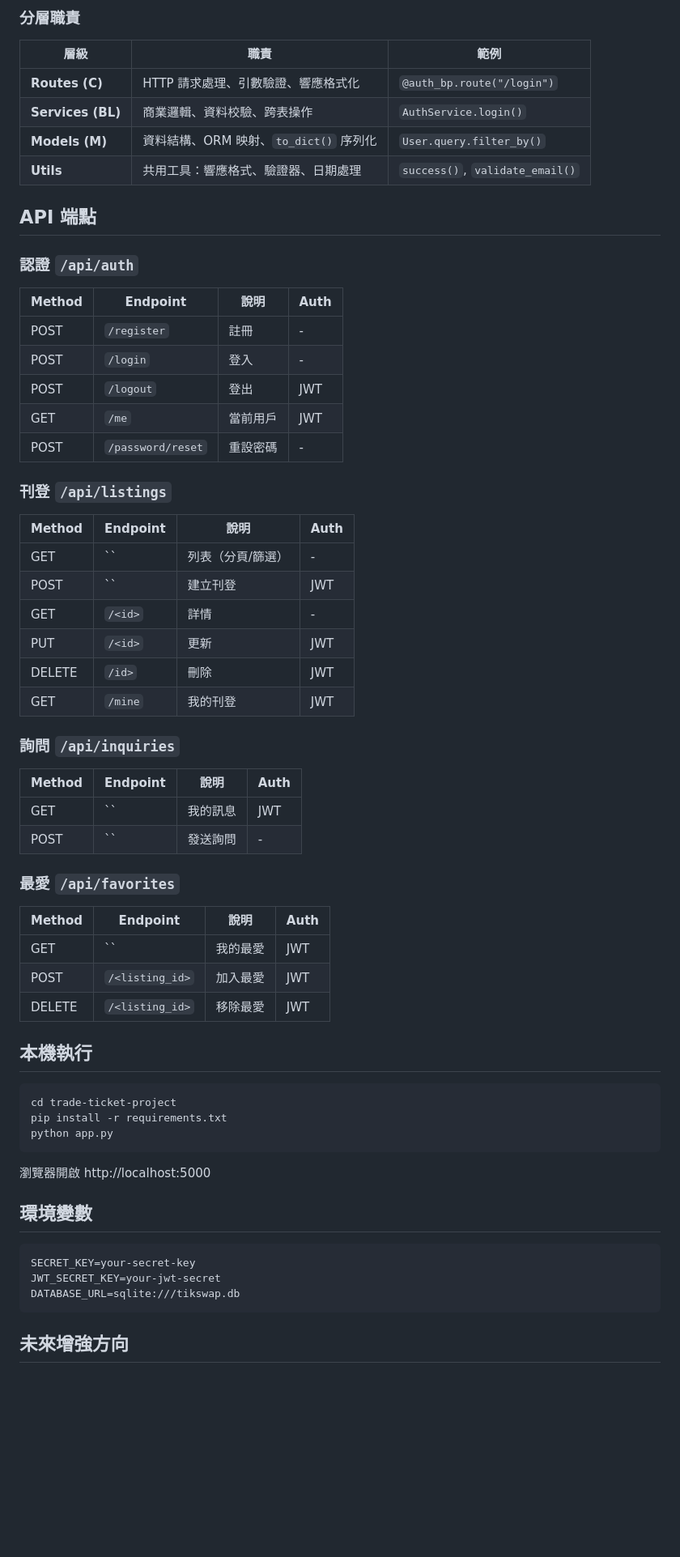
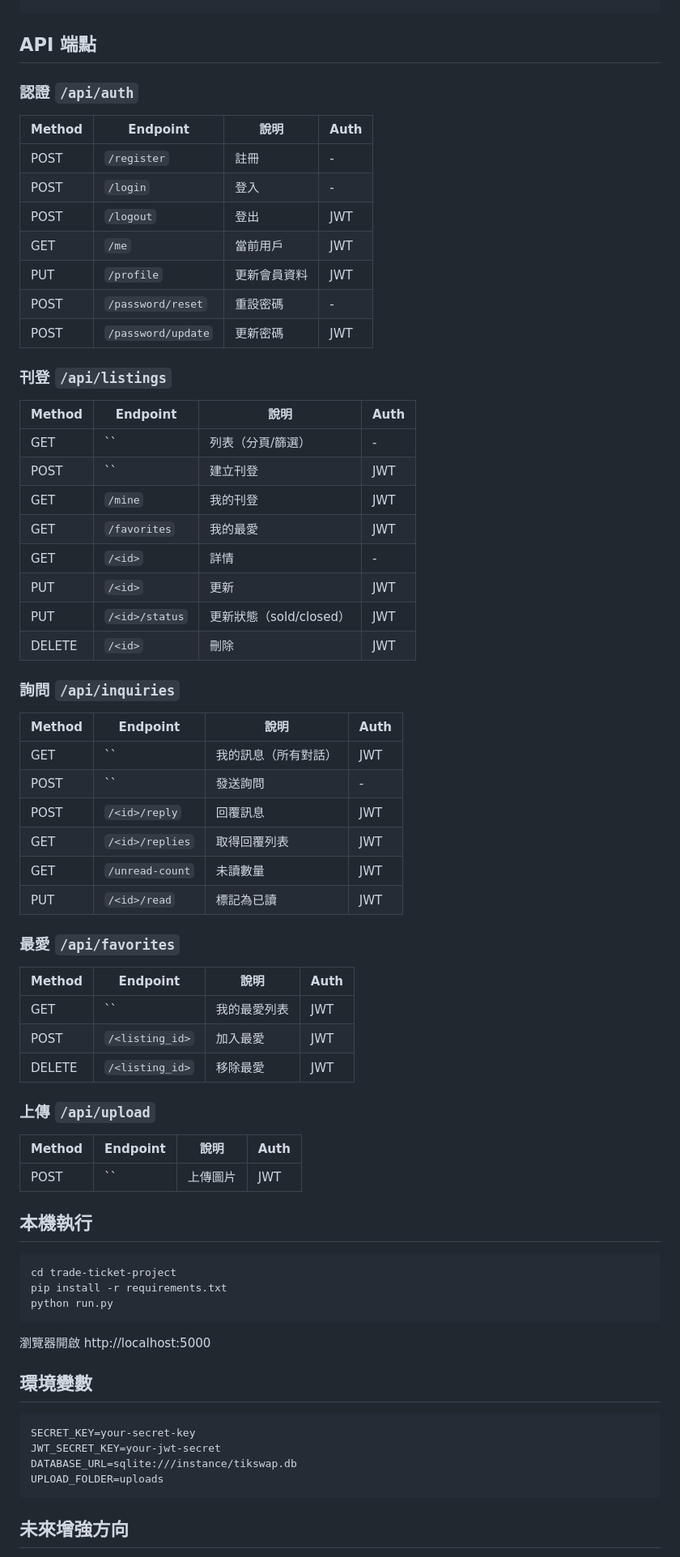
Before and after one commit to slannister/trade-ticket-project, a Markdown page: README.md, the part around one of its changes. Shown at 81% size. GitHub-like rendering; blank space fills up the shorter version.

````diff
--- a/README.md
+++ b/README.md
@@ -99,13 +117,4 @@ trade-ticket-project/
 ```
-
-### 分層職責
-
-| 層級 | 職責 | 範例 |
-|------|------|------|
-| **Routes (C)** | HTTP 請求處理、引數驗證、響應格式化 | `@auth_bp.route("/login")` |
-| **Services (BL)** | 商業邏輯、資料校驗、跨表操作 | `AuthService.login()` |
-| **Models (M)** | 資料結構、ORM 映射、`to_dict()` 序列化 | `User.query.filter_by()` |
-| **Utils** | 共用工具：響應格式、驗證器、日期處理 | `success()`, `validate_email()` |
 
 ## API 端點
 
@@ -116,37 +125,50 @@ trade-ticket-project/
 | POST | `/login` | 登入 | - |
 | POST | `/logout` | 登出 | JWT |
 | GET | `/me` | 當前用戶 | JWT |
+| PUT | `/profile` | 更新會員資料 | JWT |
 | POST | `/password/reset` | 重設密碼 | - |
+| POST | `/password/update` | 更新密碼 | JWT |
 
 ### 刊登 `/api/listings`
 | Method | Endpoint | 說明 | Auth |
 |--------|----------|------|------|
 | GET | `` | 列表（分頁/篩選） | - |
 | POST | `` | 建立刊登 | JWT |
+| GET | `/mine` | 我的刊登 | JWT |
+| GET | `/favorites` | 我的最愛 | JWT |
 | GET | `/<id>` | 詳情 | - |
 | PUT | `/<id>` | 更新 | JWT |
-| DELETE | `/id>` | 刪除 | JWT |
-| GET | `/mine` | 我的刊登 | JWT |
+| PUT | `/<id>/status` | 更新狀態（sold/closed） | JWT |
+| DELETE | `/<id>` | 刪除 | JWT |
 
 ### 詢問 `/api/inquiries`
 | Method | Endpoint | 說明 | Auth |
 |--------|----------|------|------|
-| GET | `` | 我的訊息 | JWT |
+| GET | `` | 我的訊息（所有對話） | JWT |
 | POST | `` | 發送詢問 | - |
+| POST | `/<id>/reply` | 回覆訊息 | JWT |
+| GET | `/<id>/replies` | 取得回覆列表 | JWT |
+| GET | `/unread-count` | 未讀數量 | JWT |
+| PUT | `/<id>/read` | 標記為已讀 | JWT |
 
 ### 最愛 `/api/favorites`
 | Method | Endpoint | 說明 | Auth |
 |--------|----------|------|------|
-| GET | `` | 我的最愛 | JWT |
+| GET | `` | 我的最愛列表 | JWT |
 | POST | `/<listing_id>` | 加入最愛 | JWT |
 | DELETE | `/<listing_id>` | 移除最愛 | JWT |
+
+### 上傳 `/api/upload`
+| Method | Endpoint | 說明 | Auth |
+|--------|----------|------|------|
+| POST | `` | 上傳圖片 | JWT |
 
 ## 本機執行
 
 ```bash
 cd trade-ticket-project
 pip install -r requirements.txt
-python app.py
+python run.py
 ```
 
 瀏覽器開啟 http://localhost:5000
@@ -156,7 +178,8 @@ python app.py
 ```bash
 SECRET_KEY=your-secret-key
 JWT_SECRET_KEY=your-jwt-secret
-DATABASE_URL=sqlite:///tikswap.db
+DATABASE_URL=sqlite:///instance/tikswap.db
+UPLOAD_FOLDER=uploads
 ```
 
 ## 未來增強方向
````
Also changed, not shown: other parts of README.md (+44 -26 lines).
